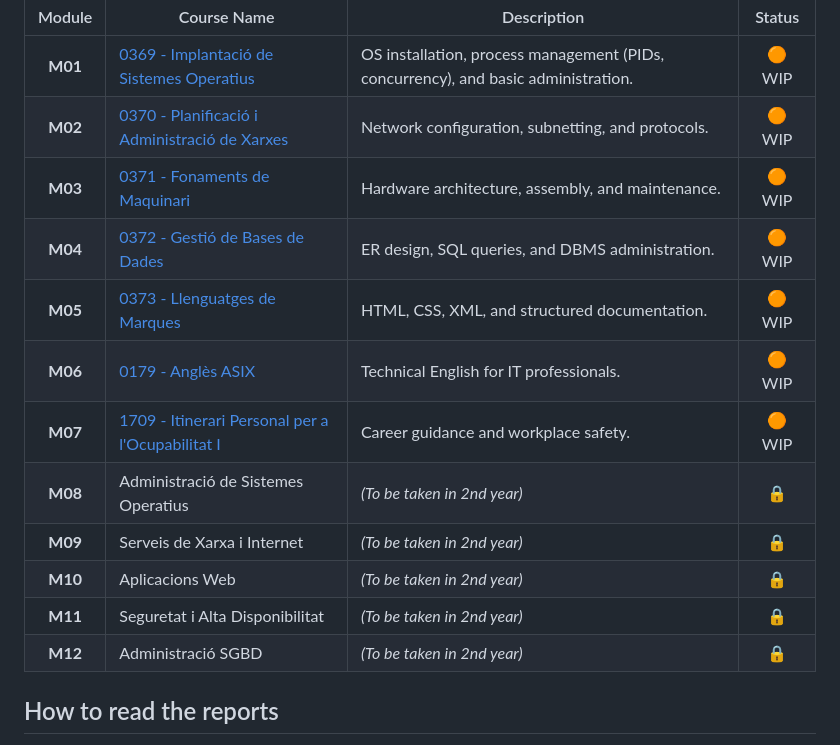
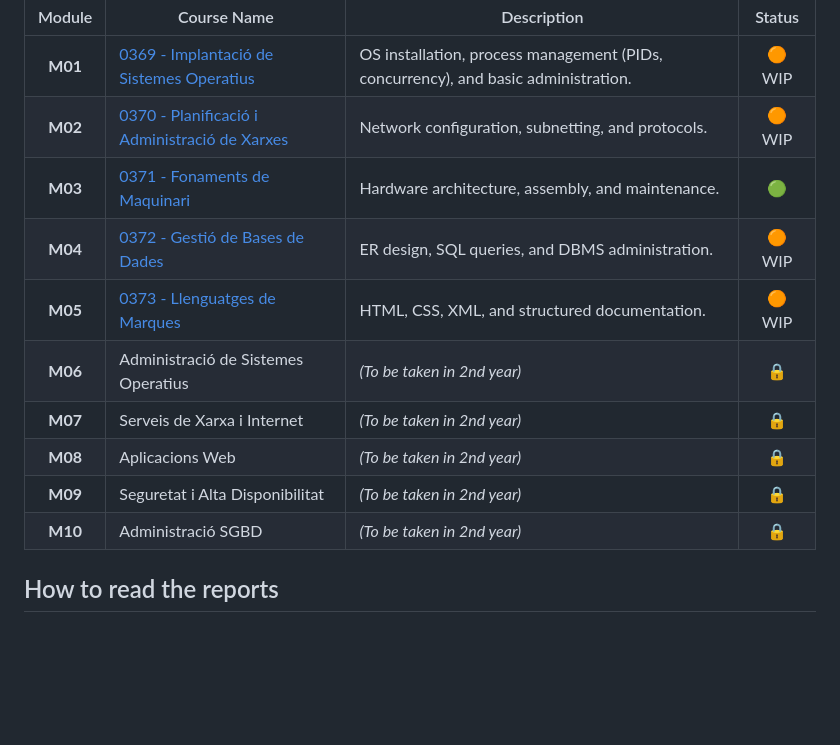
Before and after one commit to Dok-coding/ASIX, a Markdown page: README.md, the part around the change. Drawn GitHub-style; blank space fills up the shorter version.

Commit message:
Update course statuses in README
Removed english and IPO as i will not be updating those, and updated the status on the 0371 module

```diff
--- a/README.md
+++ b/README.md
@@ -31,16 +31,14 @@ This repository is organized by modules following the official curriculum. Each
 | :-----: | ----- | ----- | :-----: |
 | **M01** | [0369 - Implantació de Sistemes Operatius](./0369_Implantacio_de_sistemes_operatius) | OS installation, process management (PIDs, concurrency), and basic administration. | 🟠 WIP |
 | **M02** | [0370 - Planificació i Administració de Xarxes](./0370_Planificacio_i_administracio_de_xarxes) | Network configuration, subnetting, and protocols. | 🟠 WIP |
-| **M03** | [0371 - Fonaments de Maquinari](./0371_Fonaments_de_maquinari) | Hardware architecture, assembly, and maintenance. | 🟠 WIP |
+| **M03** | [0371 - Fonaments de Maquinari](./0371_Fonaments_de_maquinari) | Hardware architecture, assembly, and maintenance. | 🟢 |
 | **M04** | [0372 - Gestió de Bases de Dades](./0372_Gestio_Base_Dades) | ER design, SQL queries, and DBMS administration. | 🟠 WIP |
 | **M05** | [0373 - Llenguatges de Marques](./0373_llenguatge_marques) | HTML, CSS, XML, and structured documentation. | 🟠 WIP |
-| **M06** | [0179 - Anglès ASIX](./0179_Angles_ASIX) | Technical English for IT professionals. | 🟠 WIP |
-| **M07** | [1709 - Itinerari Personal per a l'Ocupabilitat I](./1709_IPO) | Career guidance and workplace safety. | 🟠 WIP |
-| **M08** | Administració de Sistemes Operatius | *(To be taken in 2nd year)* | 🔒 |
-| **M09** | Serveis de Xarxa i Internet | *(To be taken in 2nd year)* | 🔒 |
-| **M10** | Aplicacions Web | *(To be taken in 2nd year)* | 🔒 |
-| **M11** | Seguretat i Alta Disponibilitat | *(To be taken in 2nd year)* | 🔒 |
-| **M12** | Administració SGBD | *(To be taken in 2nd year)* | 🔒 |
+| **M06** | Administració de Sistemes Operatius | *(To be taken in 2nd year)* | 🔒 |
+| **M07** | Serveis de Xarxa i Internet | *(To be taken in 2nd year)* | 🔒 |
+| **M08** | Aplicacions Web | *(To be taken in 2nd year)* | 🔒 |
+| **M09** | Seguretat i Alta Disponibilitat | *(To be taken in 2nd year)* | 🔒 |
+| **M10** | Administració SGBD | *(To be taken in 2nd year)* | 🔒 |
 
 ## How to read the reports
 
```
